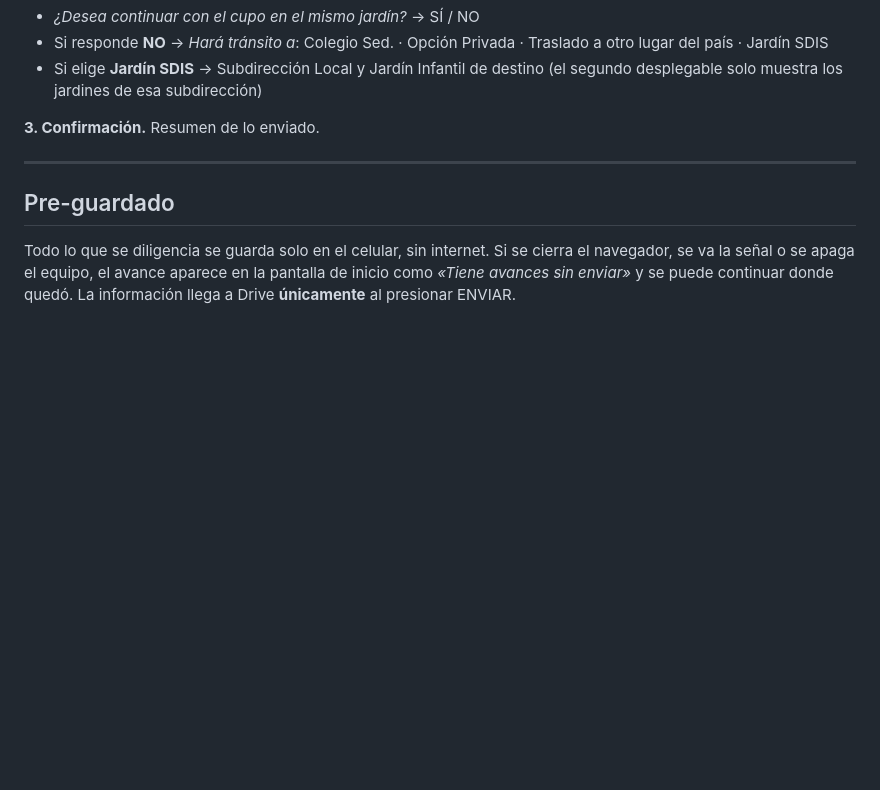
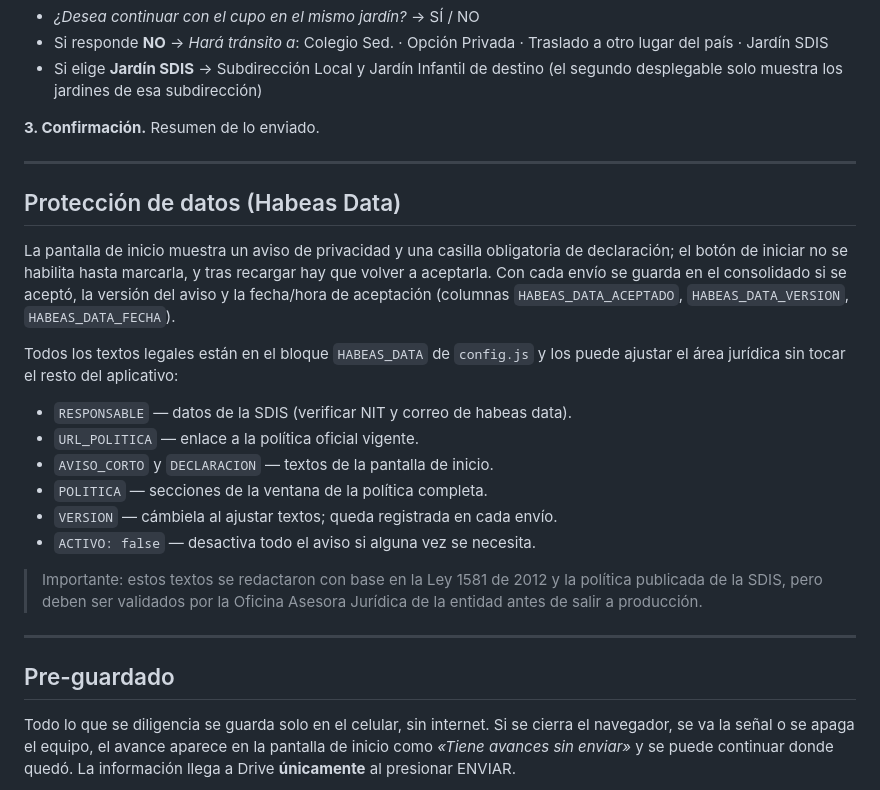
Before and after one commit to gjeimmy12-design/recurrencia-2027, a Markdown page: README.md, the part around one of its changes. Drawn GitHub-style; blank space fills up the shorter version.

```diff
--- a/README.md
+++ b/README.md
@@ -78,6 +79,30 @@ edad. Debajo, lo que hay que responder:
 
 ---
 
+## Protección de datos (Habeas Data)
+
+La pantalla de inicio muestra un aviso de privacidad y una casilla obligatoria
+de declaración; el botón de iniciar no se habilita hasta marcarla, y tras
+recargar hay que volver a aceptarla. Con cada envío se guarda en el consolidado
+si se aceptó, la versión del aviso y la fecha/hora de aceptación (columnas
+`HABEAS_DATA_ACEPTADO`, `HABEAS_DATA_VERSION`, `HABEAS_DATA_FECHA`).
+
+Todos los textos legales están en el bloque `HABEAS_DATA` de `config.js` y los
+puede ajustar el área jurídica sin tocar el resto del aplicativo:
+
+- `RESPONSABLE` — datos de la SDIS (verificar NIT y correo de habeas data).
+- `URL_POLITICA` — enlace a la política oficial vigente.
+- `AVISO_CORTO` y `DECLARACION` — textos de la pantalla de inicio.
+- `POLITICA` — secciones de la ventana de la política completa.
+- `VERSION` — cámbiela al ajustar textos; queda registrada en cada envío.
+- `ACTIVO: false` — desactiva todo el aviso si alguna vez se necesita.
+
+> Importante: estos textos se redactaron con base en la Ley 1581 de 2012 y la
+> política publicada de la SDIS, pero deben ser validados por la Oficina Asesora
+> Jurídica de la entidad antes de salir a producción.
+
+---
+
 ## Pre-guardado
 
 Todo lo que se diligencia se guarda solo en el celular, sin internet. Si se
```
Also changed, not shown: other parts of README.md (+1 -0 lines).
